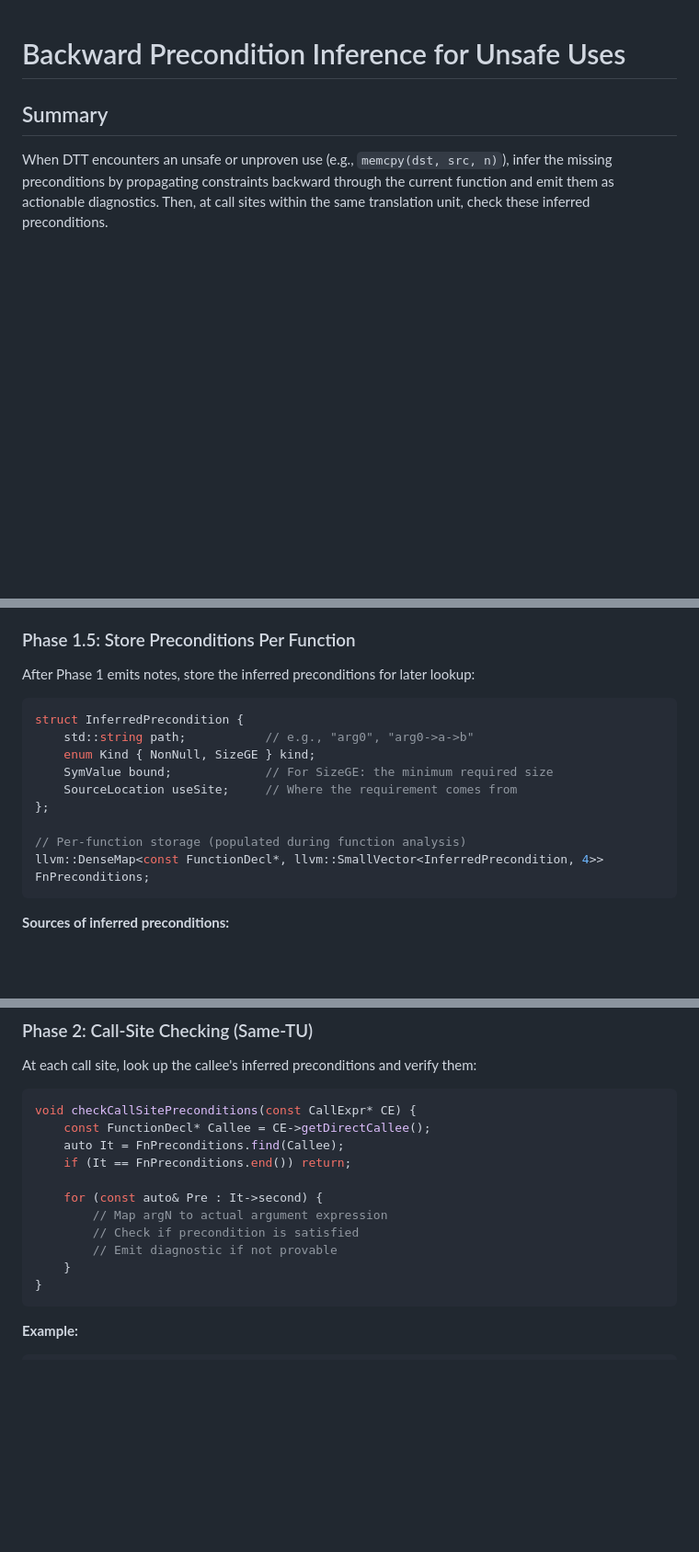
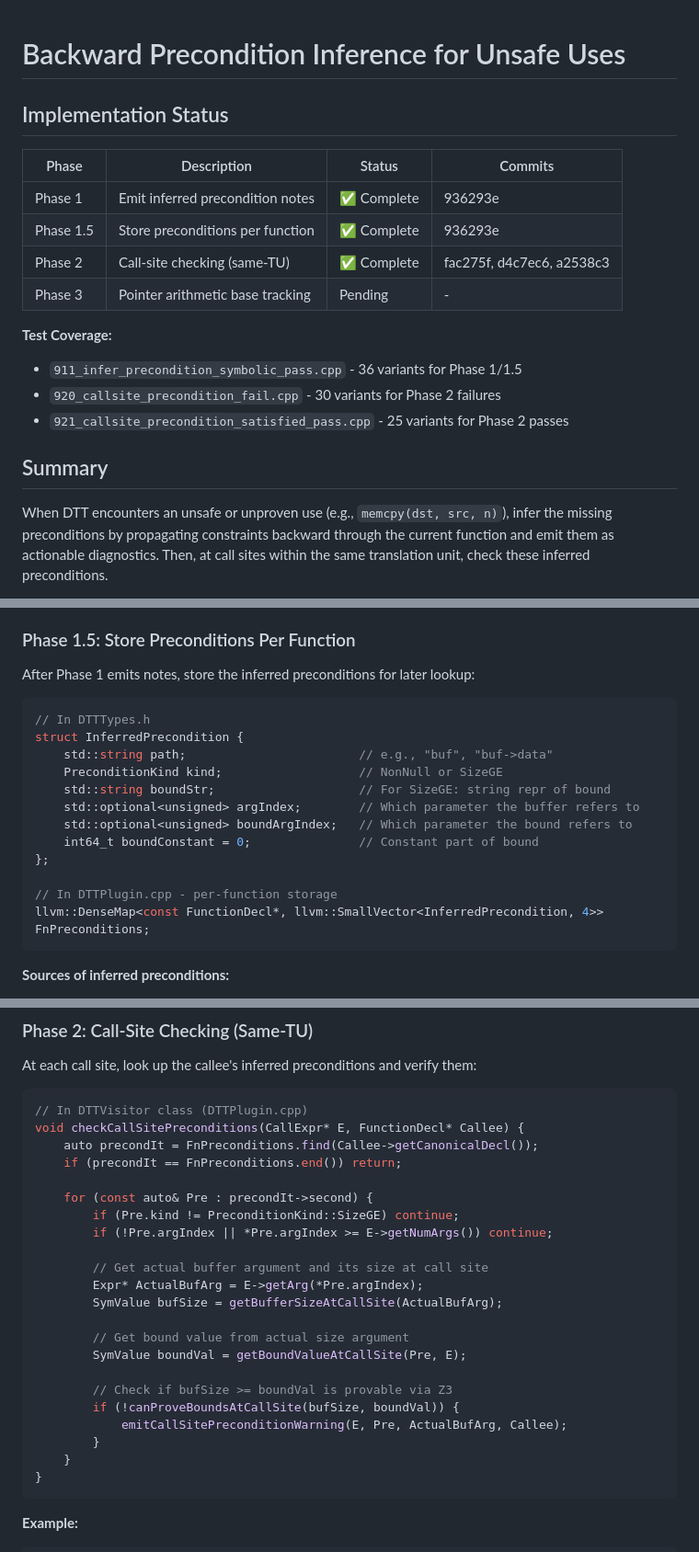
Before and after one commit to adishavit/dtt, a Markdown page: docs/plans/BACKWARD_PRECONDITION_INFERENCE.md, 3 parts joined by grey strips. Shown at 92% size. GitHub-like rendering; blank space fills up the shorter version.

Commit message:
docs: update backward precondition inference documentation
- Add implementation status table to BACKWARD_PRECONDITION_INFERENCE.md
- Update code examples to match actual implementation (std::optional)
- Add backward precondition inference section to HEARTBLEED_AUTOTRACK_SPEC.md
- Document test coverage (911, 920, 921 test files)

Co-Authored-By: Claude Opus 4.5 <noreply@anthropic.com>

````diff
--- a/docs/plans/BACKWARD_PRECONDITION_INFERENCE.md
+++ b/docs/plans/BACKWARD_PRECONDITION_INFERENCE.md
@@ -1,4 +1,18 @@
 # Backward Precondition Inference for Unsafe Uses
+
+## Implementation Status
+
+| Phase | Description | Status | Commits |
+|-------|-------------|--------|---------|
+| Phase 1 | Emit inferred precondition notes | ✅ Complete | 936293e |
+| Phase 1.5 | Store preconditions per function | ✅ Complete | 936293e |
+| Phase 2 | Call-site checking (same-TU) | ✅ Complete | fac275f, d4c7ec6, a2538c3 |
+| Phase 3 | Pointer arithmetic base tracking | Pending | - |
+
+**Test Coverage:**
+- `911_infer_precondition_symbolic_pass.cpp` - 36 variants for Phase 1/1.5
+- `920_callsite_precondition_fail.cpp` - 30 variants for Phase 2 failures
+- `921_callsite_precondition_satisfied_pass.cpp` - 25 variants for Phase 2 passes
 
 ## Summary
 
@@ -71,14 +85,17 @@ emit the precondition directly.
 After Phase 1 emits notes, store the inferred preconditions for later lookup:
 
 ```cpp
+// In DTTTypes.h
 struct InferredPrecondition {
-    std::string path;           // e.g., "arg0", "arg0->a->b"
-    enum Kind { NonNull, SizeGE } kind;
-    SymValue bound;             // For SizeGE: the minimum required size
-    SourceLocation useSite;     // Where the requirement comes from
+    std::string path;                        // e.g., "buf", "buf->data"
+    PreconditionKind kind;                   // NonNull or SizeGE
+    std::string boundStr;                    // For SizeGE: string repr of bound
+    std::optional<unsigned> argIndex;        // Which parameter the buffer refers to
+    std::optional<unsigned> boundArgIndex;   // Which parameter the bound refers to
+    int64_t boundConstant = 0;               // Constant part of bound
 };
 
-// Per-function storage (populated during function analysis)
+// In DTTPlugin.cpp - per-function storage
 llvm::DenseMap<const FunctionDecl*, llvm::SmallVector<InferredPrecondition, 4>> FnPreconditions;
 ```
 
@@ -98,15 +115,26 @@ llvm::DenseMap<const FunctionDecl*, llvm::SmallVector<InferredPrecondition, 4>>
 At each call site, look up the callee's inferred preconditions and verify them:
 
 ```cpp
-void checkCallSitePreconditions(const CallExpr* CE) {
-    const FunctionDecl* Callee = CE->getDirectCallee();
-    auto It = FnPreconditions.find(Callee);
-    if (It == FnPreconditions.end()) return;
+// In DTTVisitor class (DTTPlugin.cpp)
+void checkCallSitePreconditions(CallExpr* E, FunctionDecl* Callee) {
+    auto precondIt = FnPreconditions.find(Callee->getCanonicalDecl());
+    if (precondIt == FnPreconditions.end()) return;
 
-    for (const auto& Pre : It->second) {
-        // Map argN to actual argument expression
-        // Check if precondition is satisfied
-        // Emit diagnostic if not provable
+    for (const auto& Pre : precondIt->second) {
+        if (Pre.kind != PreconditionKind::SizeGE) continue;
+        if (!Pre.argIndex || *Pre.argIndex >= E->getNumArgs()) continue;
+
+        // Get actual buffer argument and its size at call site
+        Expr* ActualBufArg = E->getArg(*Pre.argIndex);
+        SymValue bufSize = getBufferSizeAtCallSite(ActualBufArg);
+
+        // Get bound value from actual size argument
+        SymValue boundVal = getBoundValueAtCallSite(Pre, E);
+
+        // Check if bufSize >= boundVal is provable via Z3
+        if (!canProveBoundsAtCallSite(bufSize, boundVal)) {
+            emitCallSitePreconditionWarning(E, Pre, ActualBufArg, Callee);
+        }
     }
 }
 ```
````
Also changed, not shown: docs/HEARTBLEED_AUTOTRACK_SPEC.md (+16 -0 lines).
